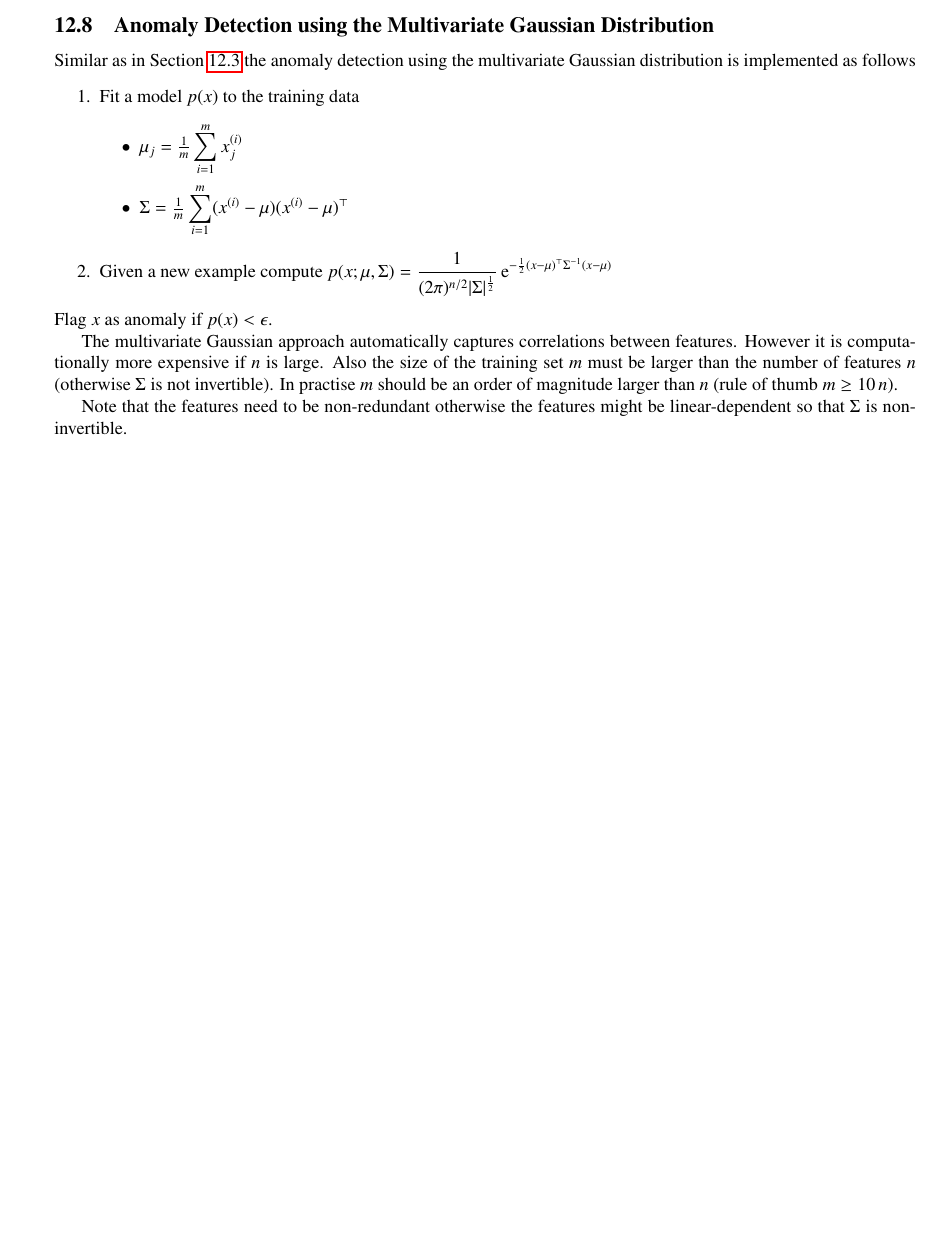
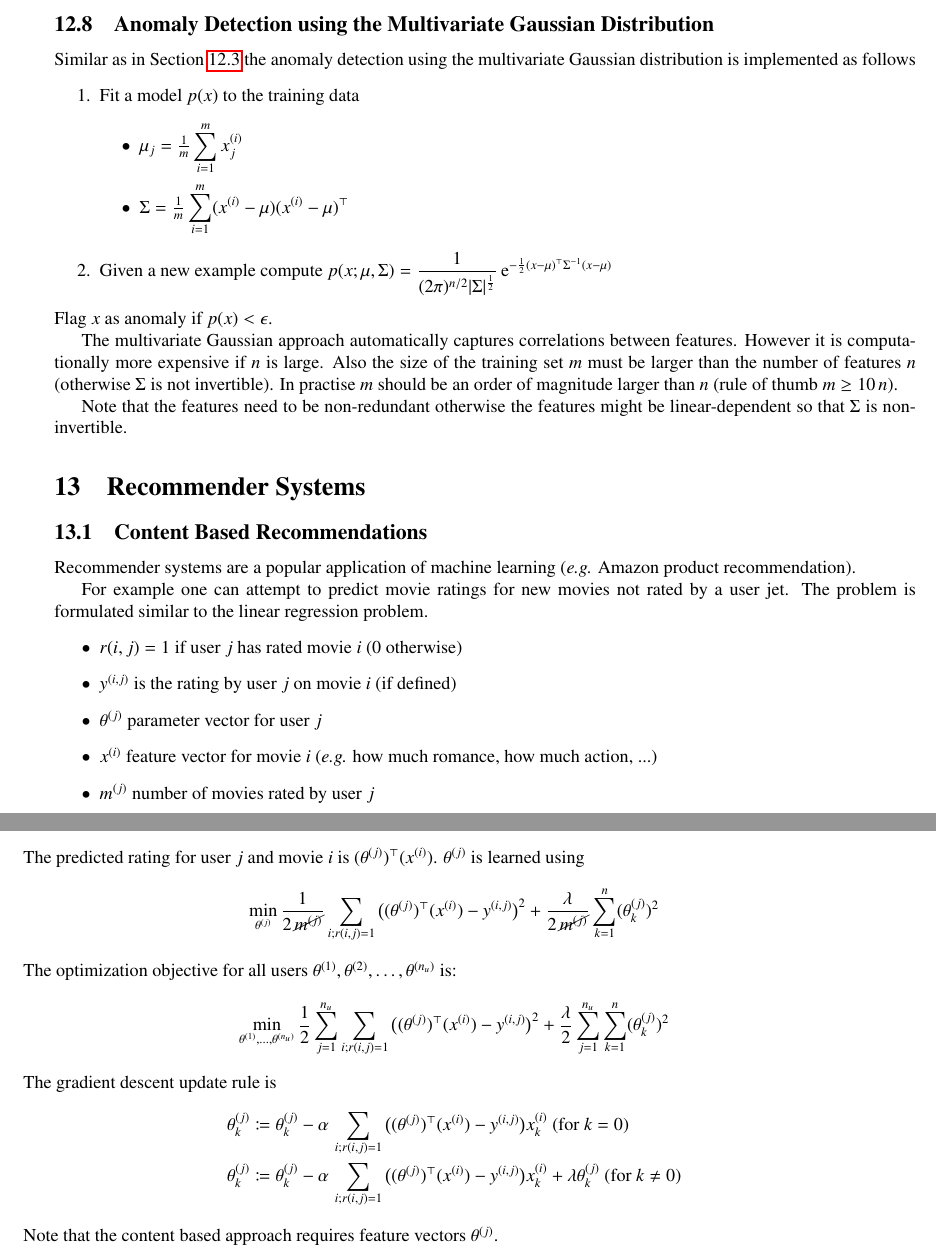
Before and after one commit to wedesoft/machine-learning-tutorial, a LaTeX document (machine-learning-tutorial.tex): part of page 27 of 29 before the commit and two parts of pages 27 and 28 of 30 after it, the two joined at a grey line, cut so that both start at the same text, the shorter picture padded with empty space. Compiled offline with pdfLaTeX.

Commit message:
content based recommendations

```diff
--- a/machine-learning-tutorial.tex
+++ b/machine-learning-tutorial.tex
@@ -13,6 +13,8 @@
 
 \usepackage{booktabs}
 \usepackage{multirow}
+
+\usepackage{cancel}
 
 \usepackage{amsmath}
 \usepackage{txfonts}
@@ -1400,6 +1402,37 @@ In practise $m$ should be an order of magnitude larger than $n$ (rule of thumb $
 
 Note that the features need to be non-redundant otherwise the features might be linear-dependent so that $\Sigma$ is non-invertible.
 
+\section{Recommender Systems}
+\subsection{Content Based Recommendations}
+Recommender systems are a popular application of machine learning (\emph{e.g.} Amazon product recommendation).
+
+For example one can attempt to predict movie ratings for new movies not rated by a user jet.
+The problem is formulated similar to the linear regression problem.
+\begin{itemize}
+  \item $r(i,j)=1$ if user $j$ has rated movie $i$ ($0$ otherwise)
+  \item $y^{(i,j)}$ is the rating by user $j$ on movie $i$ (if defined)
+  \item $\theta^{(j)}$ parameter vector for user $j$
+  \item $\sxi$ feature vector for movie $i$ (\emph{e.g.} how much romance, how much action, ...)
+  \item $m^{(j)}$ number of movies rated by user $j$
+\end{itemize}
+The predicted rating for user $j$ and movie $i$ is $(\theta^{(j)})^\top(\sxi)$.
+$\theta^{(j)}$ is learned using
+\begin{equation*}
+  \mathop{\operatorname{min}}_{\theta^{(j)}}\frac{1}{2\,\cancel{m^{(j)}}}\sum_{i;r(i,j)=1}\big((\theta^{(j)})^\top(\sxi)-y^{(i,j)}\big)^2+\frac{\lambda}{2\,\cancel{m^{(j)}}}\sum_{k=1}^n(\theta^{(j)}_k)^2
+\end{equation*}
+The optimization objective for all users $\theta^{(1)},\theta^{(2)},\ldots,\theta^{(n_u)}$ is:
+\begin{equation*}
+  \mathop{\operatorname{min}}_{\theta^{(1)},\ldots,\theta^{(n_u)}}\frac{1}{2}\sum_{j=1}^{n_u}\sum_{i;r(i,j)=1}\big((\theta^{(j)})^\top(\sxi)-y^{(i,j)}\big)^2+\frac{\lambda}{2}\sum_{j=1}^{n_u}\sum_{k=1}^n(\theta^{(j)}_k)^2
+\end{equation*}
+The gradient descent update rule is
+\begin{align*}
+  \begin{split}
+    \theta_k^{(j)}&\coloneqq\theta_k^{(j)}-\alpha\,\sum_{i;r(i,j)=1}\big((\theta^{(j)})^\top(\sxi)-y^{(i,j)}\big)\sxi_k\ (\mathrm{for\ }k=0)\\
+    \theta_k^{(j)}&\coloneqq\theta_k^{(j)}-\alpha\,\sum_{i;r(i,j)=1}\big((\theta^{(j)})^\top(\sxi)-y^{(i,j)}\big)\sxi_k+\lambda\theta^{(j)}_k\ (\mathrm{for\ }k\ne 0)
+  \end{split}
+\end{align*}
+Note that the content based approach requires feature vectors $\theta^{(j)}$.
+
 \clearpage
 
 \appendix
```
